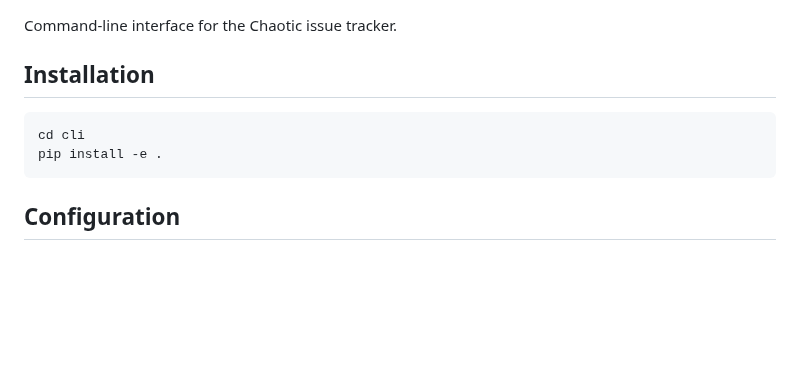
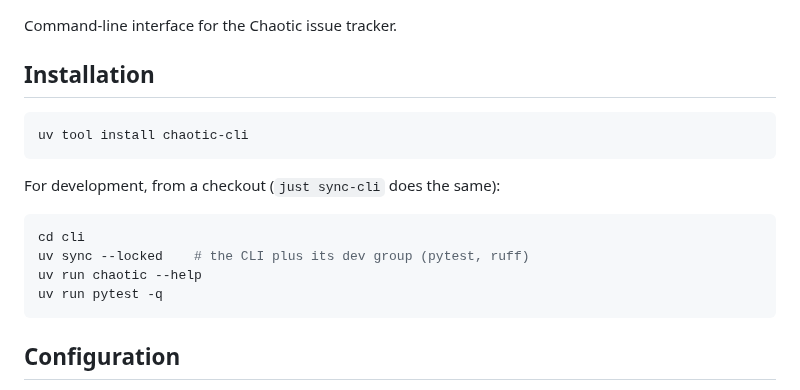
Before and after one commit to thethirdbearsolutions/chaotic.sh, a Markdown page: cli/README.md, the part around the change. Rendered like a GitHub page; blank space fills up the shorter version.

Commit message:
Point the cli README's dev setup at `uv sync --locked` (CHT-1698)
Review L2 of PR #382: `pip install -e .` installs no dependency group,
so a contributor following it got no pytest. The README now gives
`uv tool install chaotic-cli` for use and `uv sync --locked` (or
`just sync-cli`) for development, as CONTRIBUTING.md does.

Co-Authored-By: Claude Opus 5.5 (1M context) <noreply@anthropic.com>
Claude-Session: https://claude.ai/code/session_019Dk9PbKixtj88eb2jApQC9

````diff
--- a/cli/README.md
+++ b/cli/README.md
@@ -5,8 +5,16 @@ Command-line interface for the Chaotic issue tracker.
 ## Installation
 
 ```bash
+uv tool install chaotic-cli
+```
+
+For development, from a checkout (`just sync-cli` does the same):
+
+```bash
 cd cli
-pip install -e .
+uv sync --locked    # the CLI plus its dev group (pytest, ruff)
+uv run chaotic --help
+uv run pytest -q
 ```
 
 ## Configuration
````
